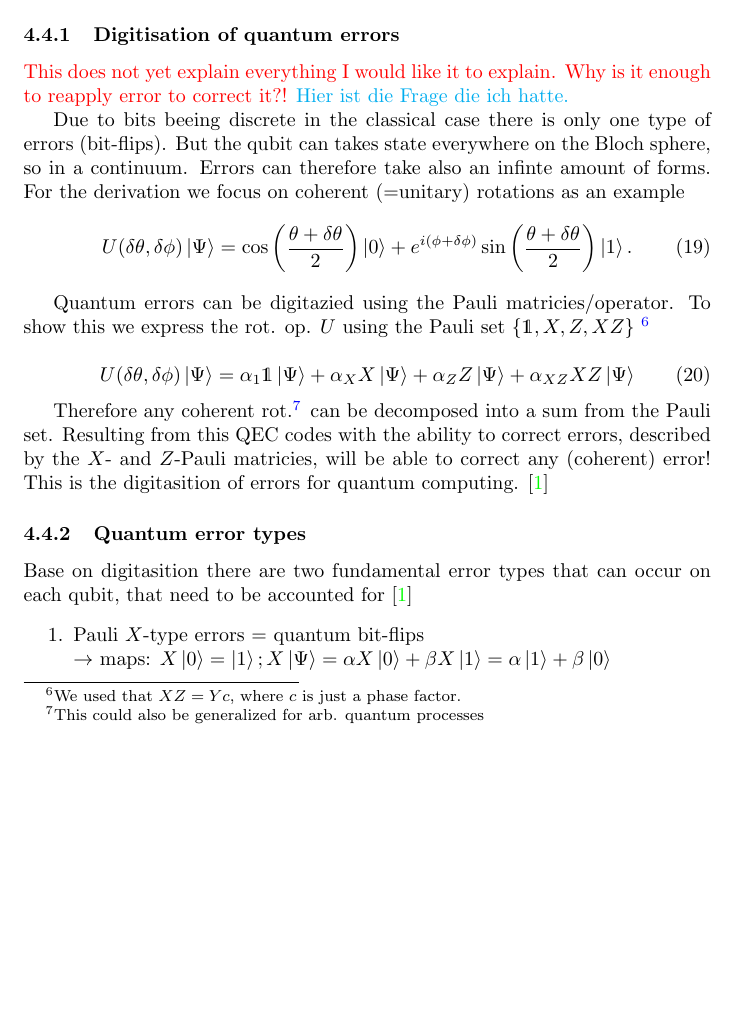
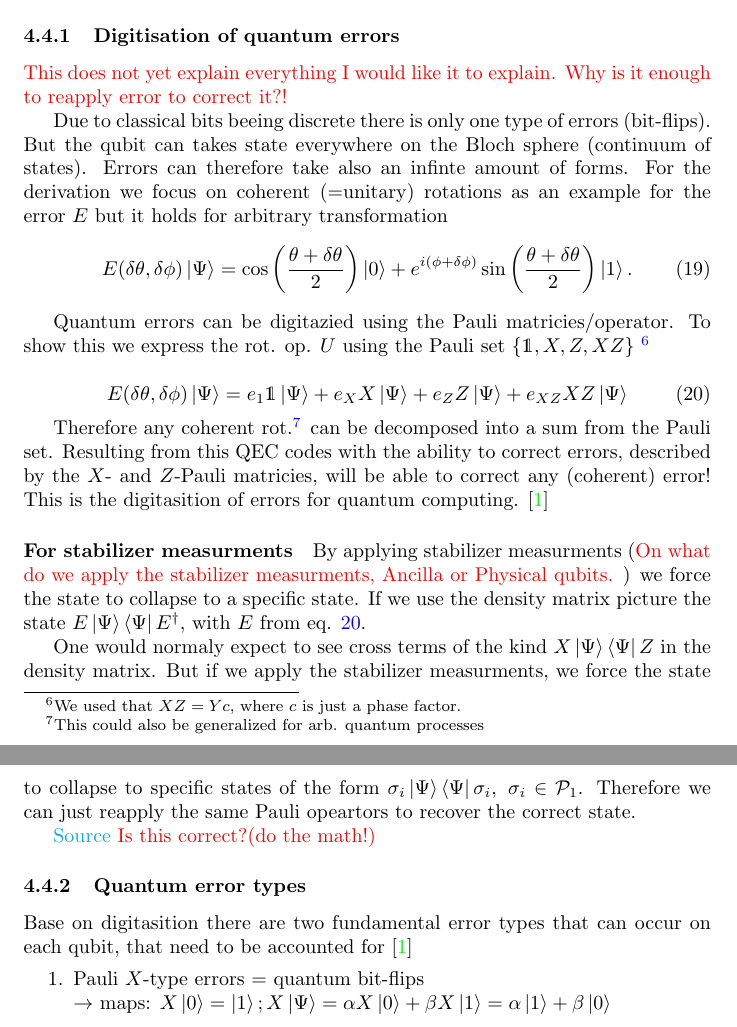
Before and after one commit to leonardlux/MasterArbeit, a LaTeX document (Notizen/notes/notes.tex, which reads Notizen/notes/topics/1_basic_qec.tex): part of page 11 of 25 before the commit and two parts of pages 11 and 12 of 25 after it, the two joined at a grey line, cut so that both start at the same text, the shorter picture padded with empty space. Compiled offline with pdfLaTeX.

Commit message:
projection operator and projection of erros

```diff
--- a/Notizen/notes/topics/1_basic_qec.tex
+++ b/Notizen/notes/topics/1_basic_qec.tex
@@ -77,14 +77,13 @@ Before we can talk about error correction we need to understand what errors can
 \textcolor{red}{
     This does not yet explain everything I would like it to explain.
     Why is it enough to reapply error to correct it?!}
-\href{https://quantumcomputing.stackexchange.com/questions/35211/digitization-of-errors-in-qec}{Hier ist die Frage die ich hatte.}
 
-Due to bits beeing discrete in the classical case there is only one type of errors (bit-flips).
-But the qubit can takes state everywhere on the Bloch sphere, so in a continuum.
+Due to classical bits beeing discrete there is only one type of errors (bit-flips).
+But the qubit can takes state everywhere on the Bloch sphere (continuum of states).
 Errors can therefore take also an infinte amount of forms.
-For the derivation we focus on coherent (=unitary) rotations as an example
+For the derivation we focus on coherent (=unitary) rotations as an example for the error $E$ but it holds for arbitrary transformation
 \begin{equation}
-    U(\delta \theta, \delta \phi) \ket{\Psi}=
+    E(\delta \theta, \delta \phi) \ket{\Psi}=
     \cos\left(\frac{\theta + \delta \theta}{2}\right) \ket{0} +
     e^{i(\phi + \delta \phi)}
     \sin\left(\frac{\theta + \delta \theta}{2}\right) \ket{1}.
@@ -96,11 +95,12 @@ $\{\mathds{1},{X},{Z},{XZ}\}$
 \footnote{We used that $XZ=Yc$, where $c$ is just a phase factor.}
 
 \begin{equation}
-    U(\delta \theta, \delta \phi)\ket{\Psi} =
-    \alpha_1 \mathds{1} \ket{\Psi} +
-    \alpha_X X \ket{\Psi}+
-    \alpha_Z Z \ket{\Psi}+
-    \alpha_{XZ} XZ \ket{\Psi}
+    E(\delta \theta, \delta \phi)\ket{\Psi} =
+    e_1 \mathds{1} \ket{\Psi} +
+    e_X X \ket{\Psi}+
+    e_Z Z \ket{\Psi}+
+    e_{XZ} XZ \ket{\Psi}
+    \label{eq:error_digitization}
 \end{equation}
 
 Therefore any coherent rot.\footnote{
@@ -111,6 +111,20 @@ described by the $X$- and $Z$-Pauli matricies,
 will be able to correct any (coherent) error!
 This is the digitasition of errors for quantum computing. \cite{QECintro}
 
+\paragraph{For stabilizer measurments}
+By applying stabilizer measurments (\textcolor{red}{
+    On what do we apply the stabilizer measurments, Ancilla or Physical qubits.
+    }) we force the state to collapse to a specific state.
+If we use the density matrix picture the state $E \ket{\Psi} \bra{\Psi} E^\dagger$,
+with $E$ from eq. \ref{eq:error_digitization}.
+
+One would normaly expect to see cross terms of the kind $X \ket{\Psi} \bra{\Psi} Z$ in the density matrix.
+But if we apply the stabilizer measurments, we force the state to collapse to specific states of the form
+$\sigma_i \ket{\Psi} \bra{\Psi} \sigma_i, \ \sigma_i \in \mathcal{P}_1$.
+Therefore we can just reapply the same Pauli opeartors to recover the correct state.
+
+\href{https://quantumcomputing.stackexchange.com/questions/35211/digitization-of-errors-in-qec}{Source}
+\textcolor{red}{Is this correct?(do the math!)}
 
 \subsubsection{Quantum error types}
 Base on digitasition there are two fundamental error types that can occur on each qubit,
```
Also changed, not shown: Notizen/notes/meeting.tex (+1 -1 lines), Notizen/notes/todo.tex (+1 -0 lines), Paper/litOverview.md (+1 -0 lines), todo.md (+1 -0 lines).
